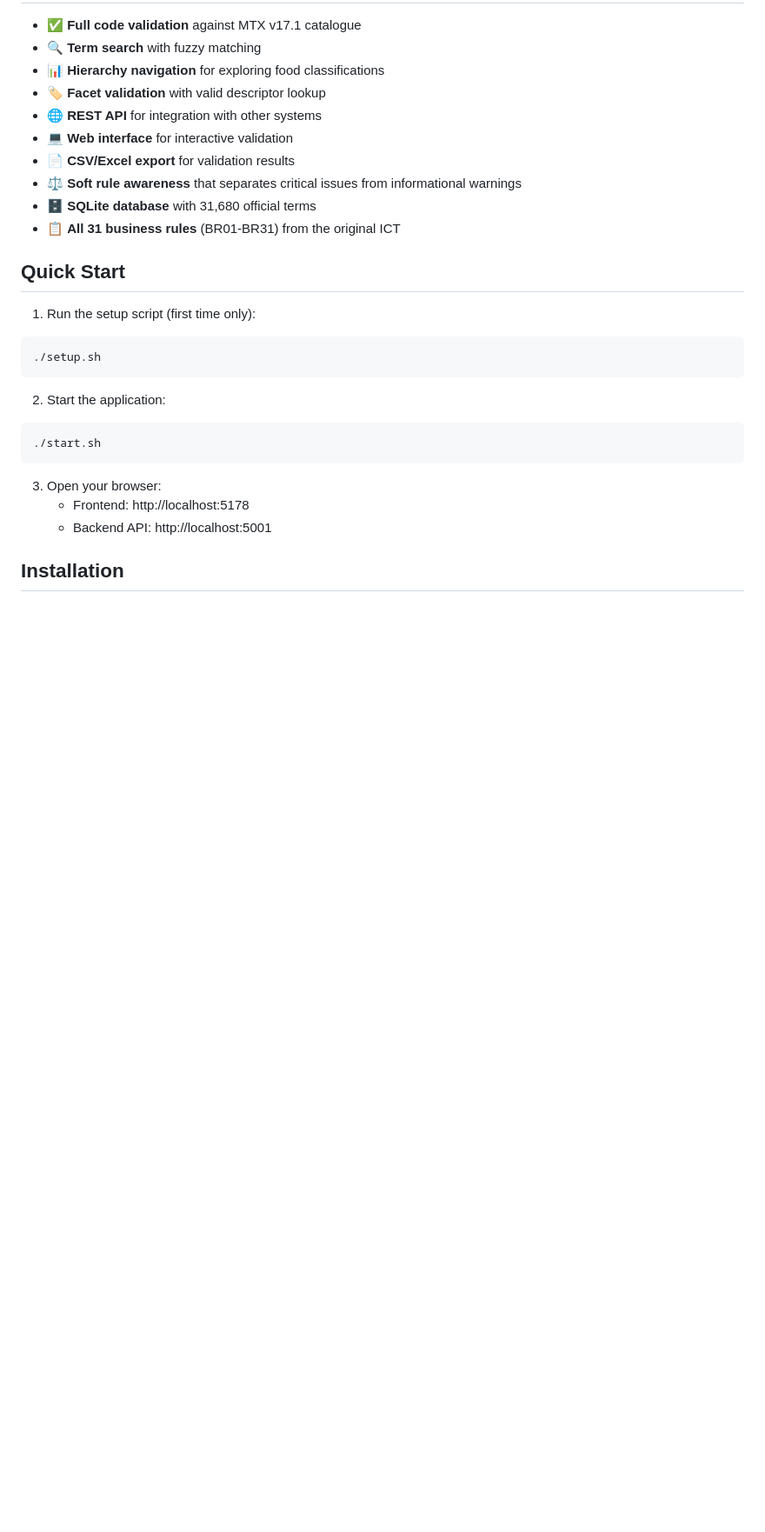
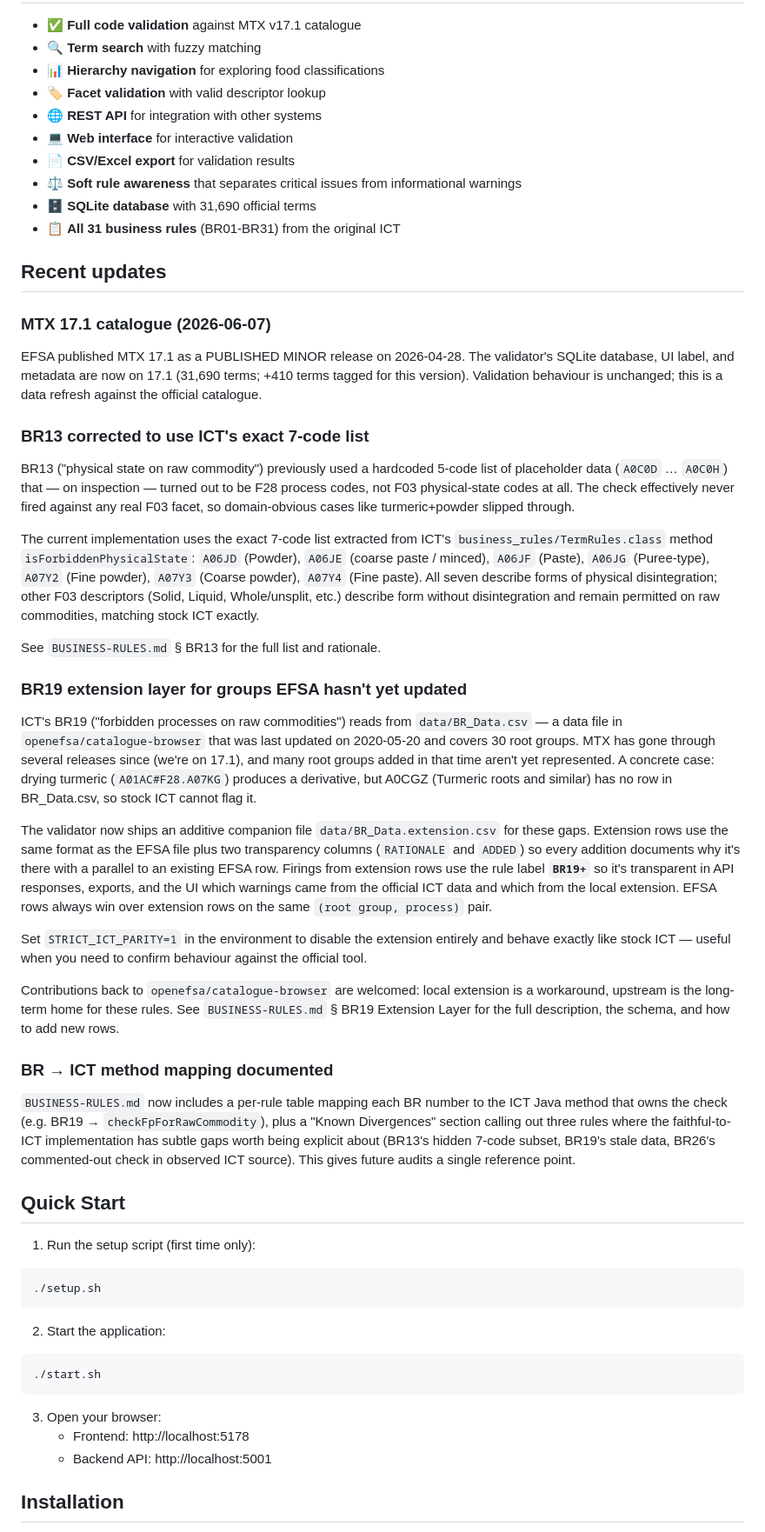
Before and after one commit to Chili36/automatic-couscous, a Markdown page: README.md, the part around the change. Shown at 87% size. Drawn GitHub-style; blank space fills up the shorter version.

Commit message:
docs(README): Recent updates section explaining the BR13/BR19/17.1 changes
Document the recent MTX 17.1, BR13, BR19, and BR mapping updates in README.

```diff
--- a/README.md
+++ b/README.md
@@ -26,8 +26,36 @@ Example: `A01DJ#F28.A07GH$F01.A05YG` = "Apples, poached, from apple plant"
 - 💻 **Web interface** for interactive validation
 - 📄 **CSV/Excel export** for validation results
 - ⚖️ **Soft rule awareness** that separates critical issues from informational warnings
-- 🗄️ **SQLite database** with 31,680 official terms
+- 🗄️ **SQLite database** with 31,690 official terms
 - 📋 **All 31 business rules** (BR01-BR31) from the original ICT
+
+## Recent updates
+
+### MTX 17.1 catalogue (2026-06-07)
+
+EFSA published MTX 17.1 as a PUBLISHED MINOR release on 2026-04-28. The validator's SQLite database, UI label, and metadata are now on 17.1 (31,690 terms; +410 terms tagged for this version). Validation behaviour is unchanged; this is a data refresh against the official catalogue.
+
+### BR13 corrected to use ICT's exact 7-code list
+
+BR13 ("physical state on raw commodity") previously used a hardcoded 5-code list of placeholder data (`A0C0D` … `A0C0H`) that — on inspection — turned out to be F28 process codes, not F03 physical-state codes at all. The check effectively never fired against any real F03 facet, so domain-obvious cases like turmeric+powder slipped through.
+
+The current implementation uses the exact 7-code list extracted from ICT's `business_rules/TermRules.class` method `isForbiddenPhysicalState`: `A06JD` (Powder), `A06JE` (coarse paste / minced), `A06JF` (Paste), `A06JG` (Puree-type), `A07Y2` (Fine powder), `A07Y3` (Coarse powder), `A07Y4` (Fine paste). All seven describe forms of physical disintegration; other F03 descriptors (Solid, Liquid, Whole/unsplit, etc.) describe form without disintegration and remain permitted on raw commodities, matching stock ICT exactly.
+
+See `BUSINESS-RULES.md` § BR13 for the full list and rationale.
+
+### BR19 extension layer for groups EFSA hasn't yet updated
+
+ICT's BR19 ("forbidden processes on raw commodities") reads from `data/BR_Data.csv` — a data file in `openefsa/catalogue-browser` that was last updated on 2020-05-20 and covers 30 root groups. MTX has gone through several releases since (we're on 17.1), and many root groups added in that time aren't yet represented. A concrete case: drying turmeric (`A01AC#F28.A07KG`) produces a derivative, but A0CGZ (Turmeric roots and similar) has no row in BR_Data.csv, so stock ICT cannot flag it.
+
+The validator now ships an additive companion file `data/BR_Data.extension.csv` for these gaps. Extension rows use the same format as the EFSA file plus two transparency columns (`RATIONALE` and `ADDED`) so every addition documents why it's there with a parallel to an existing EFSA row. Firings from extension rows use the rule label **`BR19+`** so it's transparent in API responses, exports, and the UI which warnings came from the official ICT data and which from the local extension. EFSA rows always win over extension rows on the same `(root group, process)` pair.
+
+Set `STRICT_ICT_PARITY=1` in the environment to disable the extension entirely and behave exactly like stock ICT — useful when you need to confirm behaviour against the official tool.
+
+Contributions back to `openefsa/catalogue-browser` are welcomed: local extension is a workaround, upstream is the long-term home for these rules. See `BUSINESS-RULES.md` § BR19 Extension Layer for the full description, the schema, and how to add new rows.
+
+### BR → ICT method mapping documented
+
+`BUSINESS-RULES.md` now includes a per-rule table mapping each BR number to the ICT Java method that owns the check (e.g. BR19 → `checkFpForRawCommodity`), plus a "Known Divergences" section calling out three rules where the faithful-to-ICT implementation has subtle gaps worth being explicit about (BR13's hidden 7-code subset, BR19's stale data, BR26's commented-out check in observed ICT source). This gives future audits a single reference point.
 
 ## Quick Start
 
```
